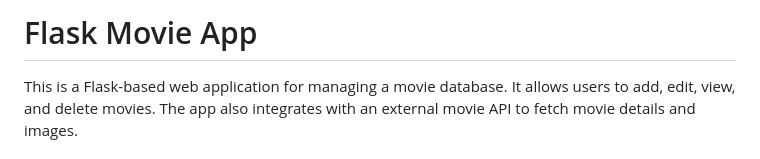
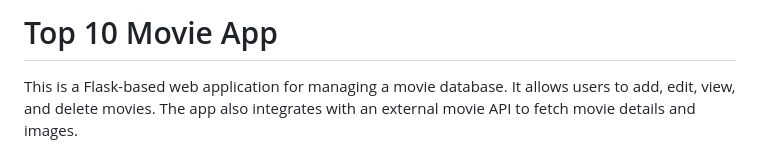
Before and after one commit to jvcarpena/Top-Movies-Website, a Markdown page: README.md, the part around the change. Drawn GitHub-style.

```diff
--- a/README.md
+++ b/README.md
@@ -1,4 +1,4 @@
-# Flask Movie App
+# Top 10 Movie App
 
 This is a Flask-based web application for managing a movie database. It allows users to add, edit, view, and delete movies. The app also integrates with an external movie API to fetch movie details and images.
 
```
